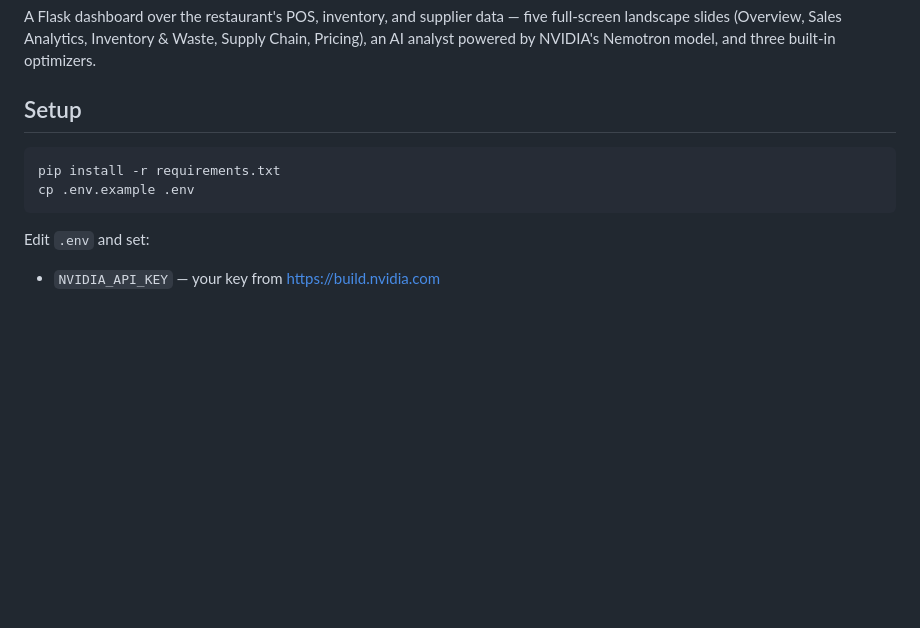
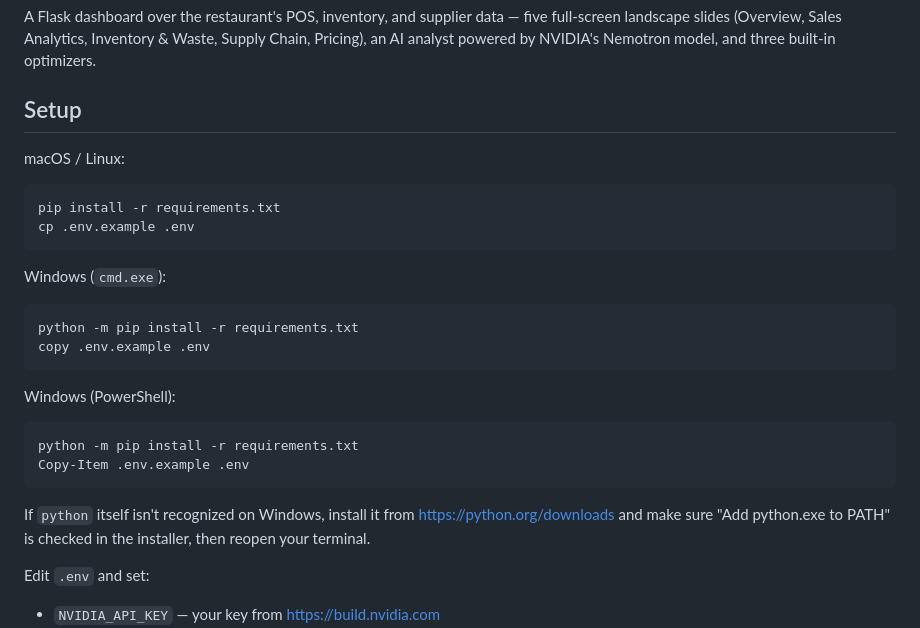
Before and after one commit to ankitrai123/OA_Flask, a Markdown page: README.md, the part around the change. Rendered like a GitHub page; blank space fills up the shorter version.

Commit message:
Document Windows setup commands in README
pip/cp are Unix-only; Windows cmd.exe and PowerShell need python -m pip
and copy/Copy-Item respectively.

Co-Authored-By: Claude Sonnet 5 <noreply@anthropic.com>
Claude-Session: https://claude.ai/code/session_01D5nb6dhetLTL16UaV7NwyA

````diff
--- a/README.md
+++ b/README.md
@@ -7,10 +7,30 @@ three built-in optimizers.
 
 ## Setup
 
+macOS / Linux:
+
 ```bash
 pip install -r requirements.txt
 cp .env.example .env
 ```
+
+Windows (`cmd.exe`):
+
+```cmd
+python -m pip install -r requirements.txt
+copy .env.example .env
+```
+
+Windows (PowerShell):
+
+```powershell
+python -m pip install -r requirements.txt
+Copy-Item .env.example .env
+```
+
+If `python` itself isn't recognized on Windows, install it from
+https://python.org/downloads and make sure "Add python.exe to PATH" is
+checked in the installer, then reopen your terminal.
 
 Edit `.env` and set:
 - `NVIDIA_API_KEY` — your key from https://build.nvidia.com
````
